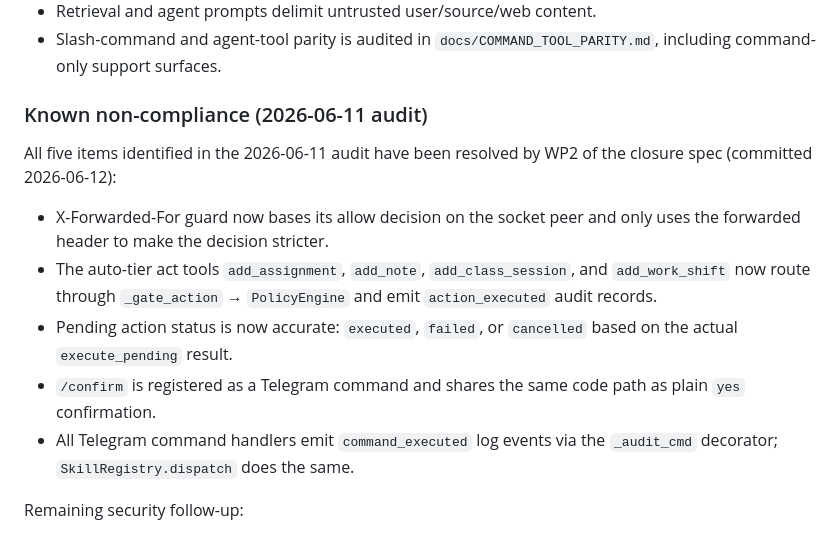
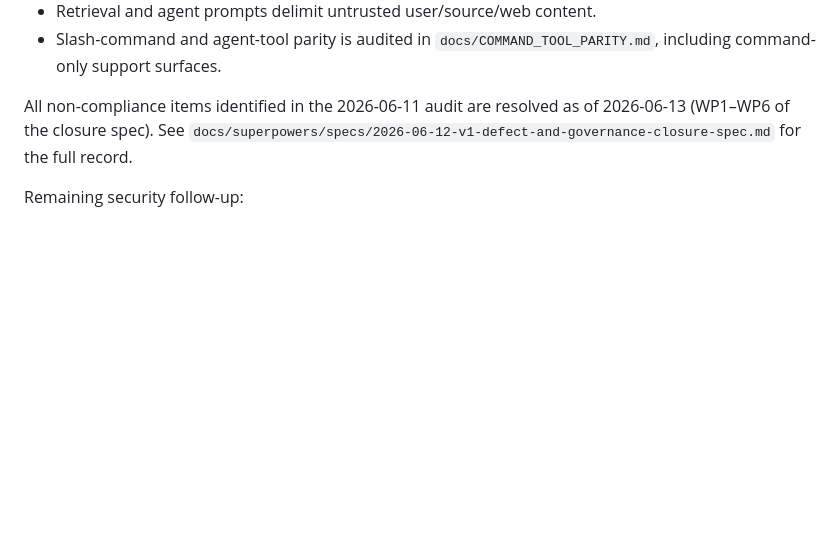
Before and after one commit to NathanLCR/atenas, a Markdown page: docs/SECURITY.md, the part around the change. GitHub-like rendering; blank space fills up the shorter version.

```diff
--- a/docs/SECURITY.md
+++ b/docs/SECURITY.md
@@ -263,22 +263,10 @@ Verified on 2026-05-25, re-audited on 2026-06-11:
 - Slash-command and agent-tool parity is audited in
   `docs/COMMAND_TOOL_PARITY.md`, including command-only support surfaces.
 
-### Known non-compliance (2026-06-11 audit)
-
-All five items identified in the 2026-06-11 audit have been resolved by WP2
-of the closure spec (committed 2026-06-12):
-
-- X-Forwarded-For guard now bases its allow decision on the socket peer and
-  only uses the forwarded header to make the decision stricter.
-- The auto-tier act tools `add_assignment`, `add_note`, `add_class_session`,
-  and `add_work_shift` now route through `_gate_action` → `PolicyEngine` and
-  emit `action_executed` audit records.
-- Pending action status is now accurate: `executed`, `failed`, or `cancelled`
-  based on the actual `execute_pending` result.
-- `/confirm` is registered as a Telegram command and shares the same code
-  path as plain `yes` confirmation.
-- All Telegram command handlers emit `command_executed` log events via the
-  `_audit_cmd` decorator; `SkillRegistry.dispatch` does the same.
+All non-compliance items identified in the 2026-06-11 audit are resolved as
+of 2026-06-13 (WP1–WP6 of the closure spec). See
+`docs/superpowers/specs/2026-06-12-v1-defect-and-governance-closure-spec.md`
+for the full record.
 
 Remaining security follow-up:
 
```
Also changed, not shown: docs/AGENT_LOOP.md (+3 -13 lines), docs/superpowers/README.md (+5 -8 lines).
